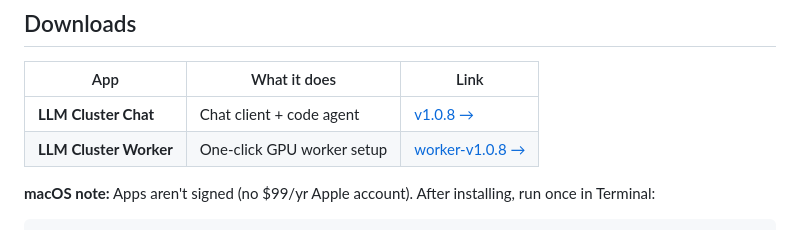
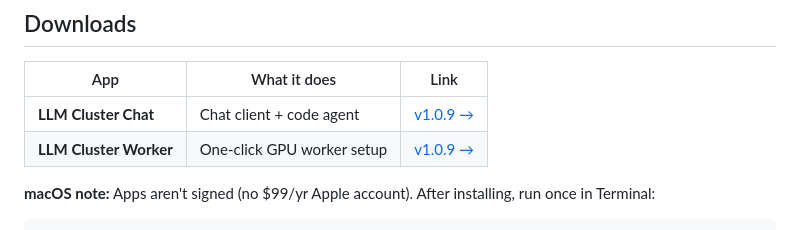
Before and after one commit to skarazan/LLM-Cluster-NYAI, a Markdown page: README.md, the part around one of its changes. Rendered like a GitHub page.

Commit message:
Update README download links to v1.0.9
Co-Authored-By: Claude Opus 4.6 <noreply@anthropic.com>

````diff
--- a/README.md
+++ b/README.md
@@ -20,8 +20,8 @@ Run AI models on your own hardware. Chat with them from a desktop app. Or let th
 
 | App | What it does | Link |
 |-----|-------------|------|
-| **LLM Cluster Chat** | Chat client + code agent | [v1.0.8 →](https://github.com/skarazan/LLM-Cluster-NYAI/releases/tag/v1.0.8) |
-| **LLM Cluster Worker** | One-click GPU worker setup | [worker-v1.0.8 →](https://github.com/skarazan/LLM-Cluster-NYAI/releases/tag/worker-v1.0.8) |
+| **LLM Cluster Chat** | Chat client + code agent | [v1.0.9 →](https://github.com/skarazan/LLM-Cluster-NYAI/releases/tag/v1.0.9) |
+| **LLM Cluster Worker** | One-click GPU worker setup | [v1.0.9 →](https://github.com/skarazan/LLM-Cluster-NYAI/releases/tag/v1.0.9) |
 
 **macOS note:** Apps aren't signed (no $99/yr Apple account). After installing, run once in Terminal:
 ```bash
````
Also changed, not shown: other parts of README.md (+1 -1 lines).
